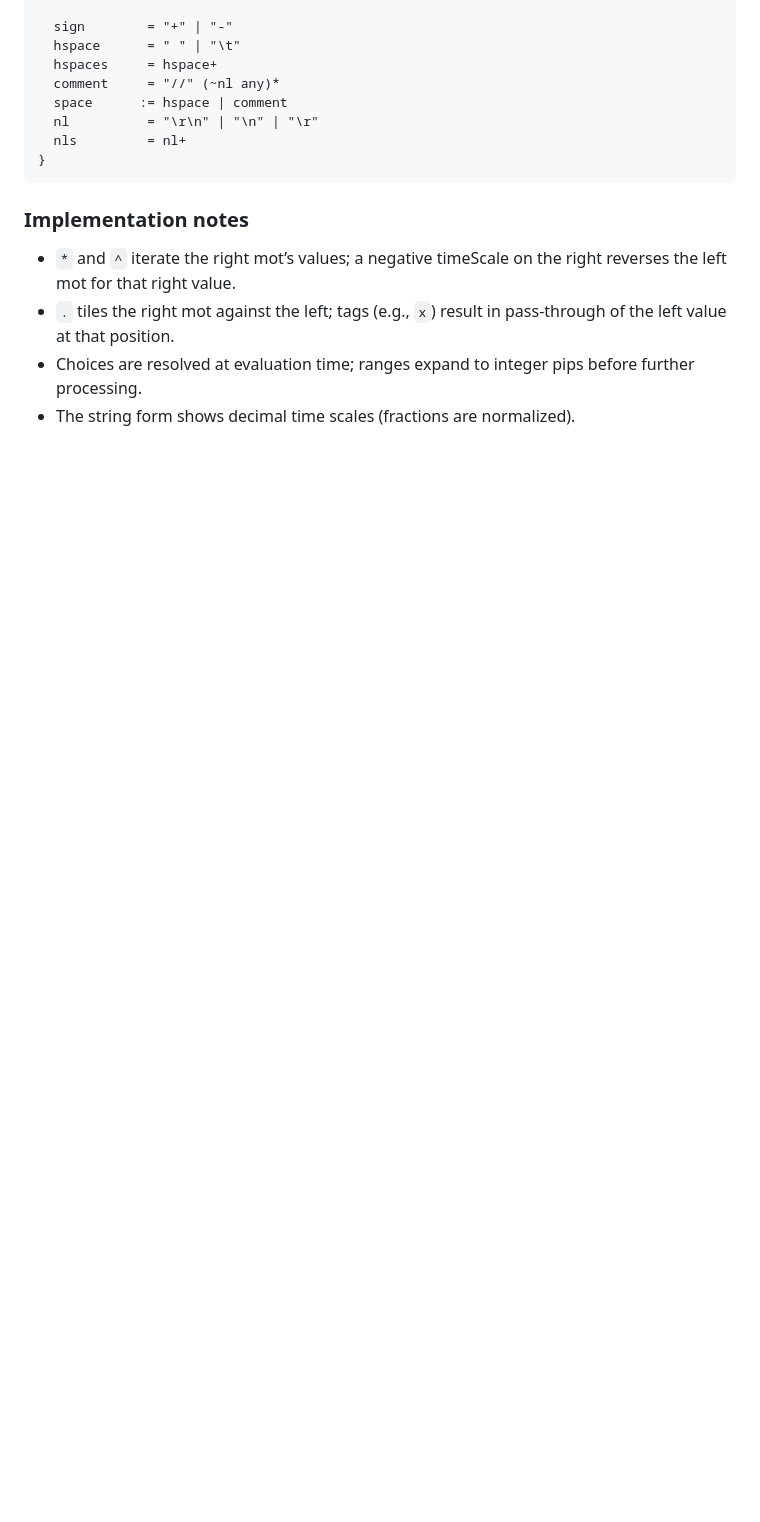
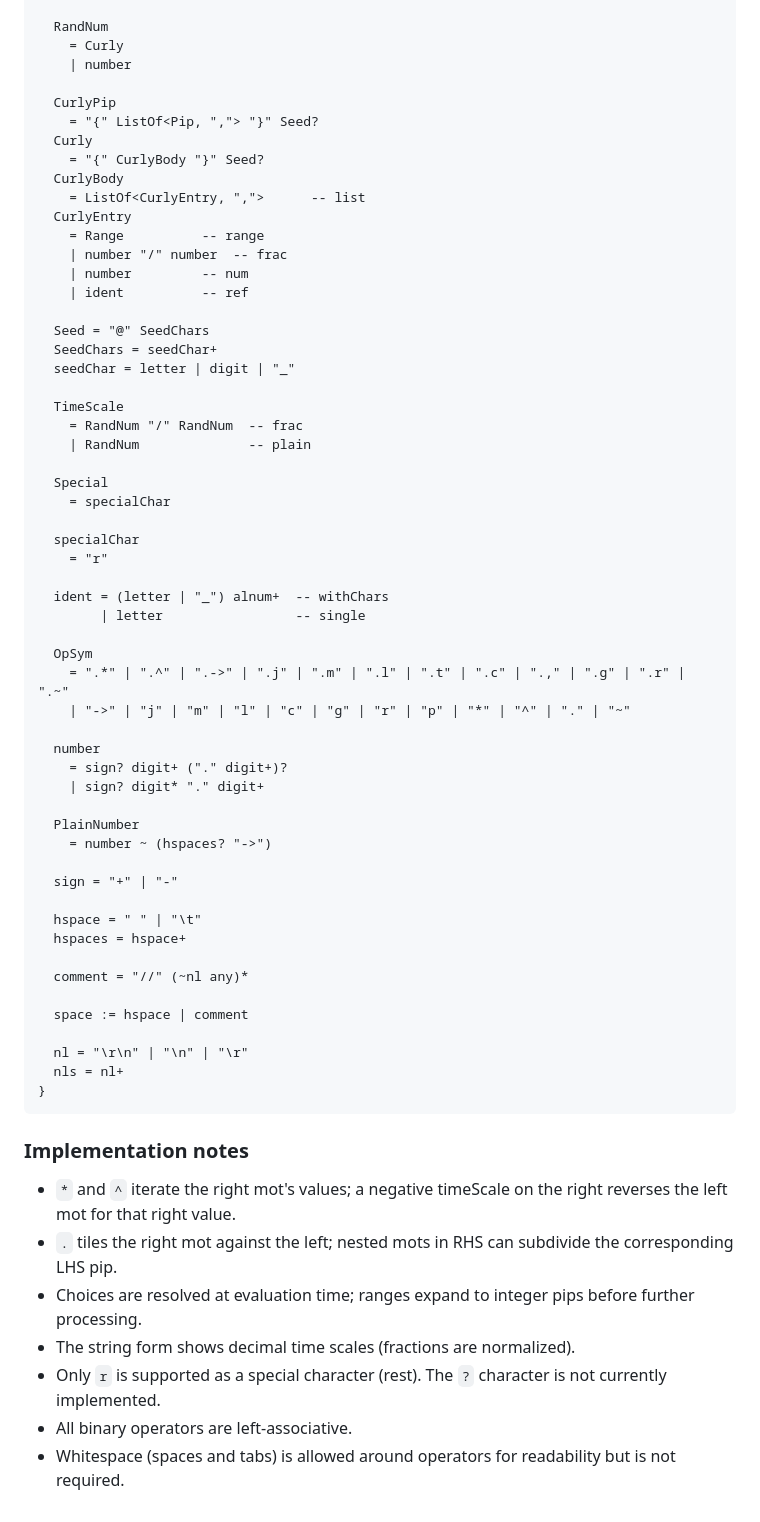
Before and after one commit to animist-os/crux, a Markdown page: GRAMMAR.md, the part around the change printed below. GitHub-like rendering; blank space fills up the shorter version.

````diff
--- a/GRAMMAR.md
+++ b/GRAMMAR.md
@@ -413,17 +429,68 @@ Crux {
 
-  sign        = "+" | "-"
-  hspace      = " " | "\t"
-  hspaces     = hspace+
-  comment     = "//" (~nl any)*
-  space      := hspace | comment
-  nl          = "\r\n" | "\n" | "\r"
-  nls         = nl+
+  RandNum
+    = Curly
+    | number
+
+  CurlyPip
+    = "{" ListOf<Pip, ","> "}" Seed?
+  Curly
+    = "{" CurlyBody "}" Seed?
+  CurlyBody
+    = ListOf<CurlyEntry, ",">      -- list
+  CurlyEntry
+    = Range          -- range
+    | number "/" number  -- frac
+    | number         -- num
+    | ident          -- ref
+
+  Seed = "@" SeedChars
+  SeedChars = seedChar+
+  seedChar = letter | digit | "_"
+
+  TimeScale
+    = RandNum "/" RandNum  -- frac
+    | RandNum              -- plain
+
+  Special
+    = specialChar
+
+  specialChar
+    = "r"
+
+  ident = (letter | "_") alnum+  -- withChars
+        | letter                 -- single
+
+  OpSym
+    = ".*" | ".^" | ".->" | ".j" | ".m" | ".l" | ".t" | ".c" | ".," | ".g" | ".r" | ".~"
+    | "->" | "j" | "m" | "l" | "c" | "g" | "r" | "p" | "*" | "^" | "." | "~"
+
+  number
+    = sign? digit+ ("." digit+)?
+    | sign? digit* "." digit+
+
+  PlainNumber
+    = number ~ (hspaces? "->")
+
+  sign = "+" | "-"
+
+  hspace = " " | "\t"
+  hspaces = hspace+
+
+  comment = "//" (~nl any)*
+
+  space := hspace | comment
+
+  nl = "\r\n" | "\n" | "\r"
+  nls = nl+
 }
 ```
 
 ### Implementation notes
 
-- `*` and `^` iterate the right mot’s values; a negative timeScale on the right reverses the left mot for that right value.
-- `.` tiles the right mot against the left; tags (e.g., `x`) result in pass-through of the left value at that position.
+- `*` and `^` iterate the right mot's values; a negative timeScale on the right reverses the left mot for that right value.
+- `.` tiles the right mot against the left; nested mots in RHS can subdivide the corresponding LHS pip.
 - Choices are resolved at evaluation time; ranges expand to integer pips before further processing.
 - The string form shows decimal time scales (fractions are normalized).
+- Only `r` is supported as a special character (rest). The `?` character is not currently implemented.
+- All binary operators are left-associative.
+- Whitespace (spaces and tabs) is allowed around operators for readability but is not required.
````
Also changed, not shown: other parts of GRAMMAR.md (+163 -147 lines).
